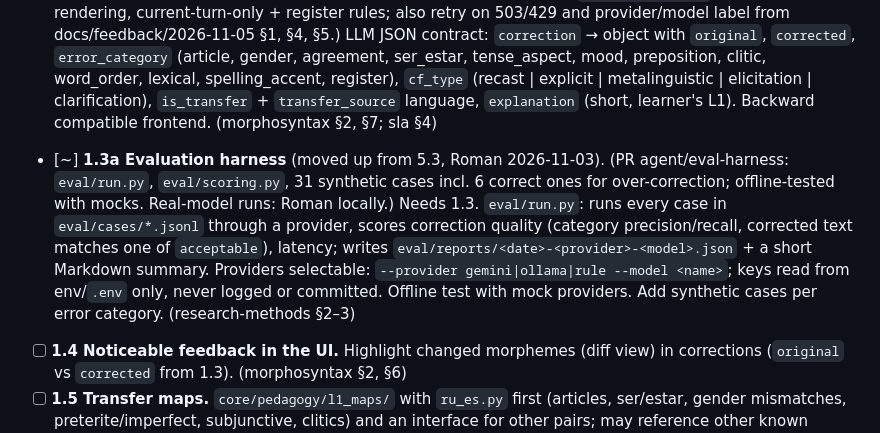
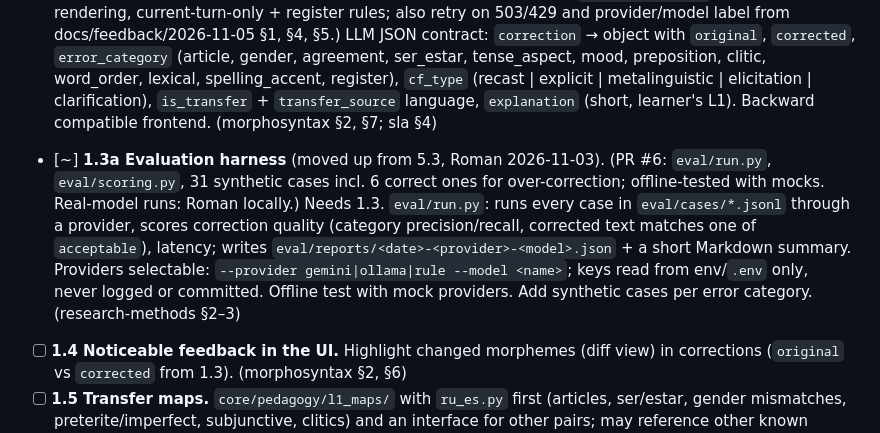
Before and after one commit to RomanMordovtsev/LingMate_MVP_Uni, a Markdown page: ROADMAP.md, the part around the change. Drawn GitHub-style.

Commit message:
docs: PR #6 link in roadmap/log
Co-Authored-By: Claude Opus 5.5 <noreply@anthropic.com>
Claude-Session: https://claude.ai/code/session_018Ypx8JjzoCERpBPa69Nf6V

```diff
--- a/ROADMAP.md
+++ b/ROADMAP.md
@@ -16,7 +16,7 @@ Pedagogy: `docs/research/` (morphosyntax.md, sla.md, syllabus-design.md, multili
 - [x] **1.1 SQLite storage.** Replace JSON files with SQLite (keep the `JsonStore` interface; migration script for existing data). Needed for profiles, error tracking and spaced repetition.
 - [x] **1.2 Learner profile + onboarding.** (PR #2.) Profile: all languages with levels (L1 + others), target language/variant, goal (`relocated` | `planning_move` | `travel` | `work` | `study` | `partner_family` | `hobby`), place (country/city, optional), interests, daily-goal minutes, preferred feedback timing. Short onboarding flow in the UI (Russian labels), including the "who do you want to be in this language" question. (sla §1, syllabus-design §1)
 - [x] **1.3 Structured corrective feedback.** (PR #5: contract in prompts, `core/feedback.py` normaliser, UI rendering, current-turn-only + register rules; also retry on 503/429 and provider/model label from docs/feedback/2026-11-05 §1, §4, §5.) LLM JSON contract: `correction` → object with `original`, `corrected`, `error_category` (article, gender, agreement, ser_estar, tense_aspect, mood, preposition, clitic, word_order, lexical, spelling_accent, register), `cf_type` (recast | explicit | metalinguistic | elicitation | clarification), `is_transfer` + `transfer_source` language, `explanation` (short, learner's L1). Backward compatible frontend. (morphosyntax §2, §7; sla §4)
-- [~] **1.3a Evaluation harness** (moved up from 5.3, Roman 2026-11-03). (PR agent/eval-harness: `eval/run.py`, `eval/scoring.py`, 31 synthetic cases incl. 6 correct ones for over-correction; offline-tested with mocks. Real-model runs: Roman locally.) Needs 1.3. `eval/run.py`: runs every case in `eval/cases/*.jsonl` through a provider, scores correction quality (category precision/recall, corrected text matches one of `acceptable`), latency; writes `eval/reports/<date>-<provider>-<model>.json` + a short Markdown summary. Providers selectable: `--provider gemini|ollama|rule --model <name>`; keys read from env/`.env` only, never logged or committed. Offline test with mock providers. Add synthetic cases per error category. (research-methods §2–3)
+- [~] **1.3a Evaluation harness** (moved up from 5.3, Roman 2026-11-03). (PR #6: `eval/run.py`, `eval/scoring.py`, 31 synthetic cases incl. 6 correct ones for over-correction; offline-tested with mocks. Real-model runs: Roman locally.) Needs 1.3. `eval/run.py`: runs every case in `eval/cases/*.jsonl` through a provider, scores correction quality (category precision/recall, corrected text matches one of `acceptable`), latency; writes `eval/reports/<date>-<provider>-<model>.json` + a short Markdown summary. Providers selectable: `--provider gemini|ollama|rule --model <name>`; keys read from env/`.env` only, never logged or committed. Offline test with mock providers. Add synthetic cases per error category. (research-methods §2–3)
 - [ ] **1.4 Noticeable feedback in the UI.** Highlight changed morphemes (diff view) in corrections (`original` vs `corrected` from 1.3). (morphosyntax §2, §6)
 - [ ] **1.5 Transfer maps.** `core/pedagogy/l1_maps/` with `ru_es.py` first (articles, ser/estar, gender mismatches, preterite/imperfect, subjunctive, clitics) and an interface for other pairs; may reference other known languages (IT↔ES). (morphosyntax §7, sla §4)
 - [ ] **1.6 Error log as learner corpus.** Store each structured correction; `/api/progress/{user}/errors` with per-category counts, trends, and *persistent* errors (fossilization risk) and avoided structures. (morphosyntax §10, sla §5)
```
Also changed, not shown: AGENT_LOG.md (+1 -1 lines).
